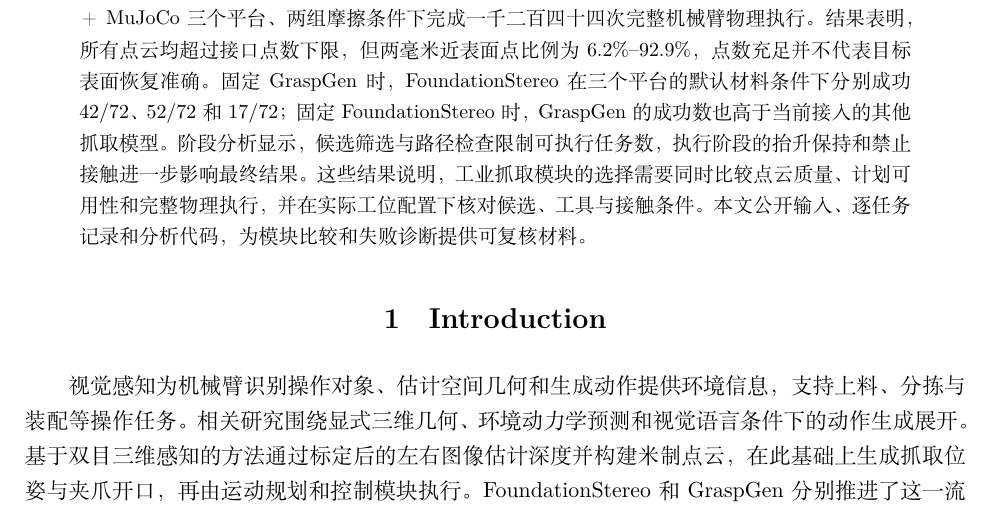
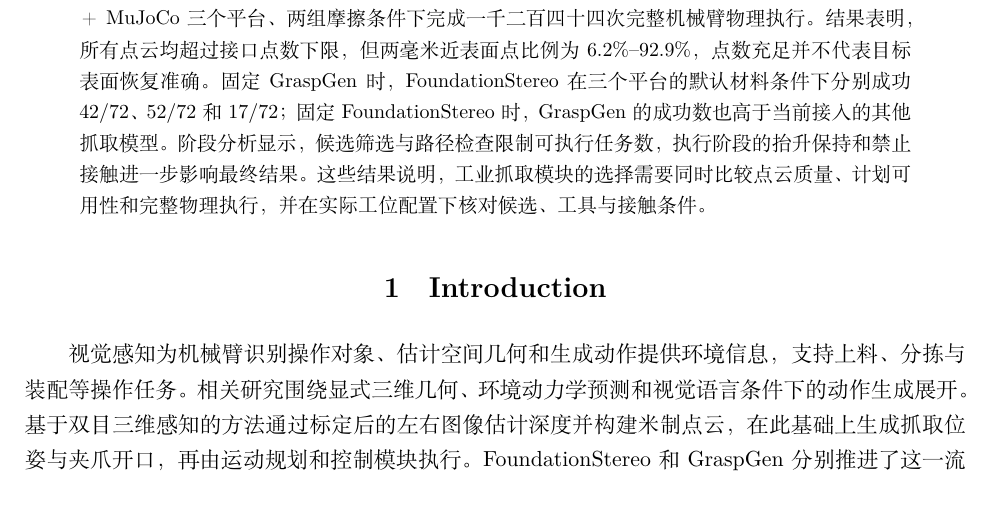
Before and after one commit to warmjademe/Robotic-Grasping-BasedOn-TwoCamerasSensing, a LaTeX document (Source_Codes_EmpiricalStudy/latex/main.tex): part of page 1 of 21, cut so that both start at the same text. Compiled offline with XeLaTeX.

Commit message:
Synchronize concurrent abstract edit from Overleaf

```diff
--- a/Source_Codes_EmpiricalStudy/latex/main.tex
+++ b/Source_Codes_EmpiricalStudy/latex/main.tex
@@ -51,7 +51,6 @@ Grasp Generation for Industrial Manipulation}
 固定 GraspGen 时，FoundationStereo 在三个平台的默认材料条件下分别成功 42/72、52/72 和 17/72；固定 FoundationStereo 时，GraspGen 的成功数也高于当前接入的其他抓取模型。
 阶段分析显示，候选筛选与路径检查限制可执行任务数，执行阶段的抬升保持和禁止接触进一步影响最终结果。
 这些结果说明，工业抓取模块的选择需要同时比较点云质量、计划可用性和完整物理执行，并在实际工位配置下核对候选、工具与接触条件。
-本文公开输入、逐任务记录和分析代码，为模块比较和失败诊断提供可复核材料。
 
 \end{abstract}
 
```
Also changed, not shown: Source_Codes_EmpiricalStudy/latex/main.pdf, 1 other file.
